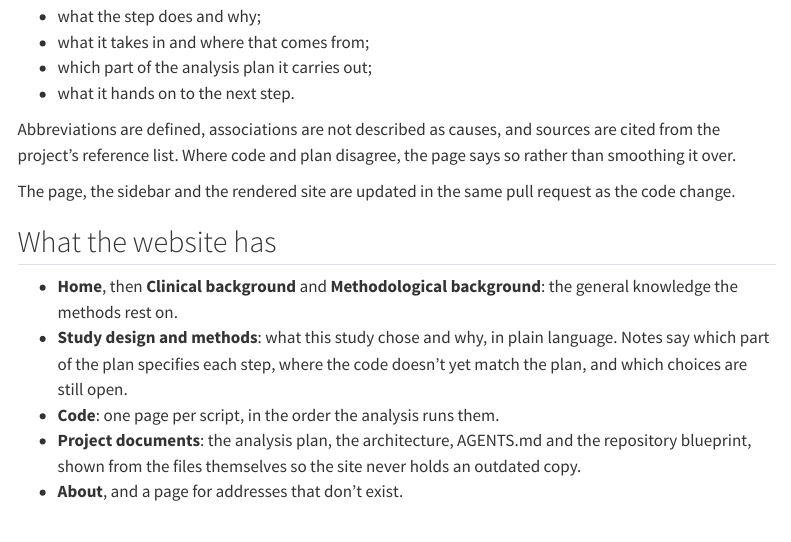
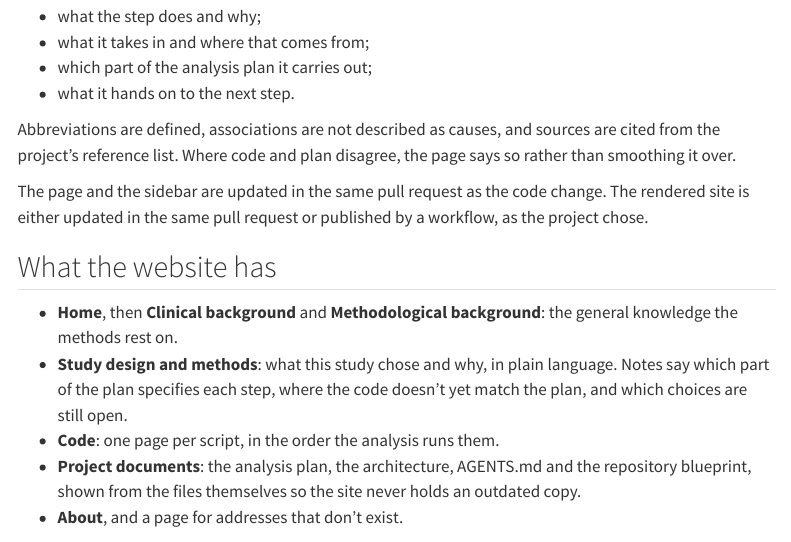
Before and after one commit to VagishHemmige/r-analysis-workflow, a Quarto document (site/using/explain.qmd): the page in a window 1100 px wide, from 640 px down. Rendered offline with R 4.5, knitr and Pandoc in place of Quarto, with nearby package versions; menus at the side of the page are left out.

Commit message:
Site: the rendered site follows either publishing route (Explain the code)
Co-Authored-By: Claude Opus 5.5 <noreply@anthropic.com>
Claude-Session: https://claude.ai/code/session_011m5YQPxEn7FXjiEkVFPT8g

```diff
--- a/site/using/explain.qmd
+++ b/site/using/explain.qmd
@@ -28,7 +28,7 @@ Each definitive script is divided into labelled sections. Its page on the websit
 
 Abbreviations are defined, associations are not described as causes, and sources are cited from the project's reference list. Where code and plan disagree, the page says so rather than smoothing it over.
 
-The page, the sidebar and the rendered site are updated in the same pull request as the code change.
+The page and the sidebar are updated in the same pull request as the code change. The rendered site is either updated in the same pull request or published by a workflow, as the project chose.
 
 ## What the website has
 
```
